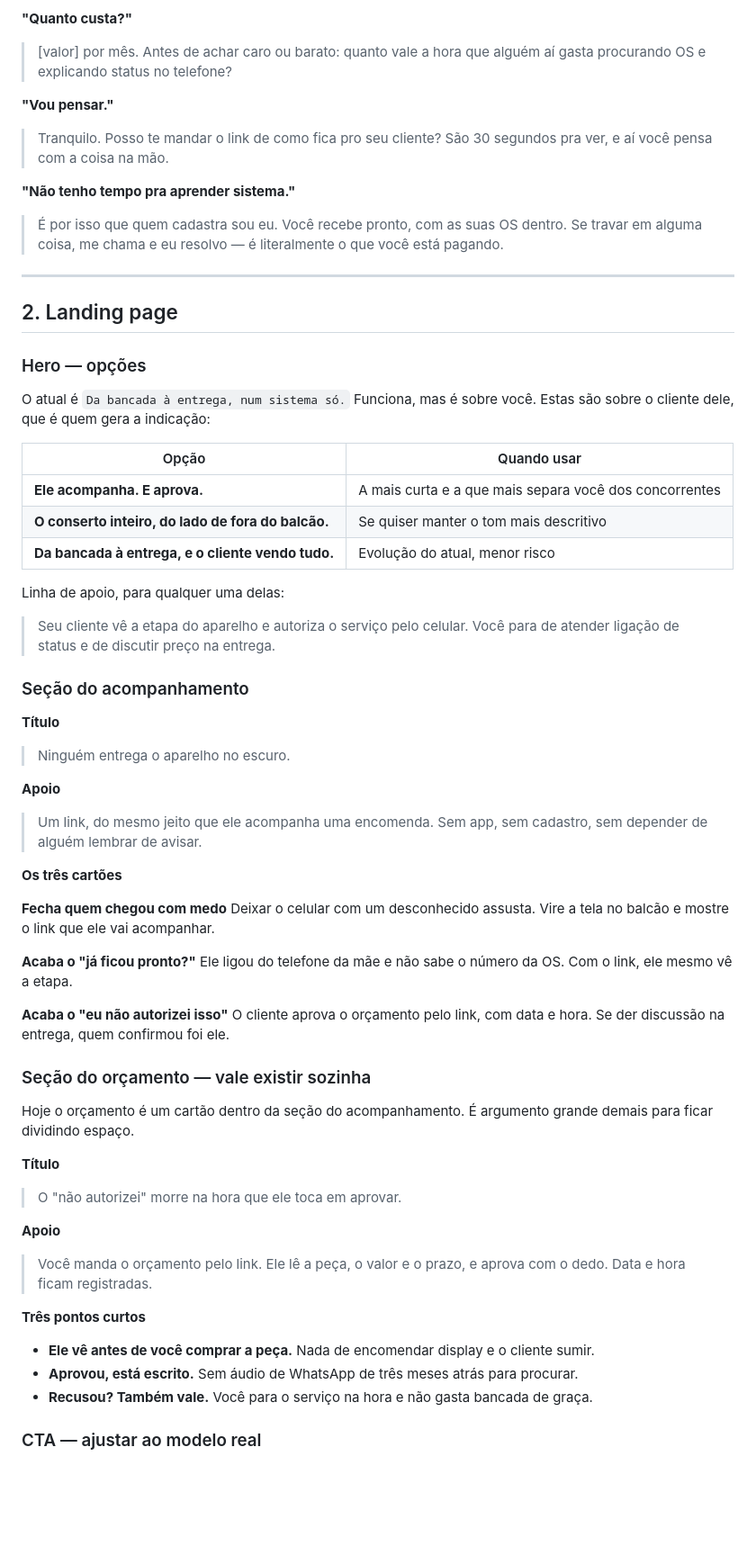
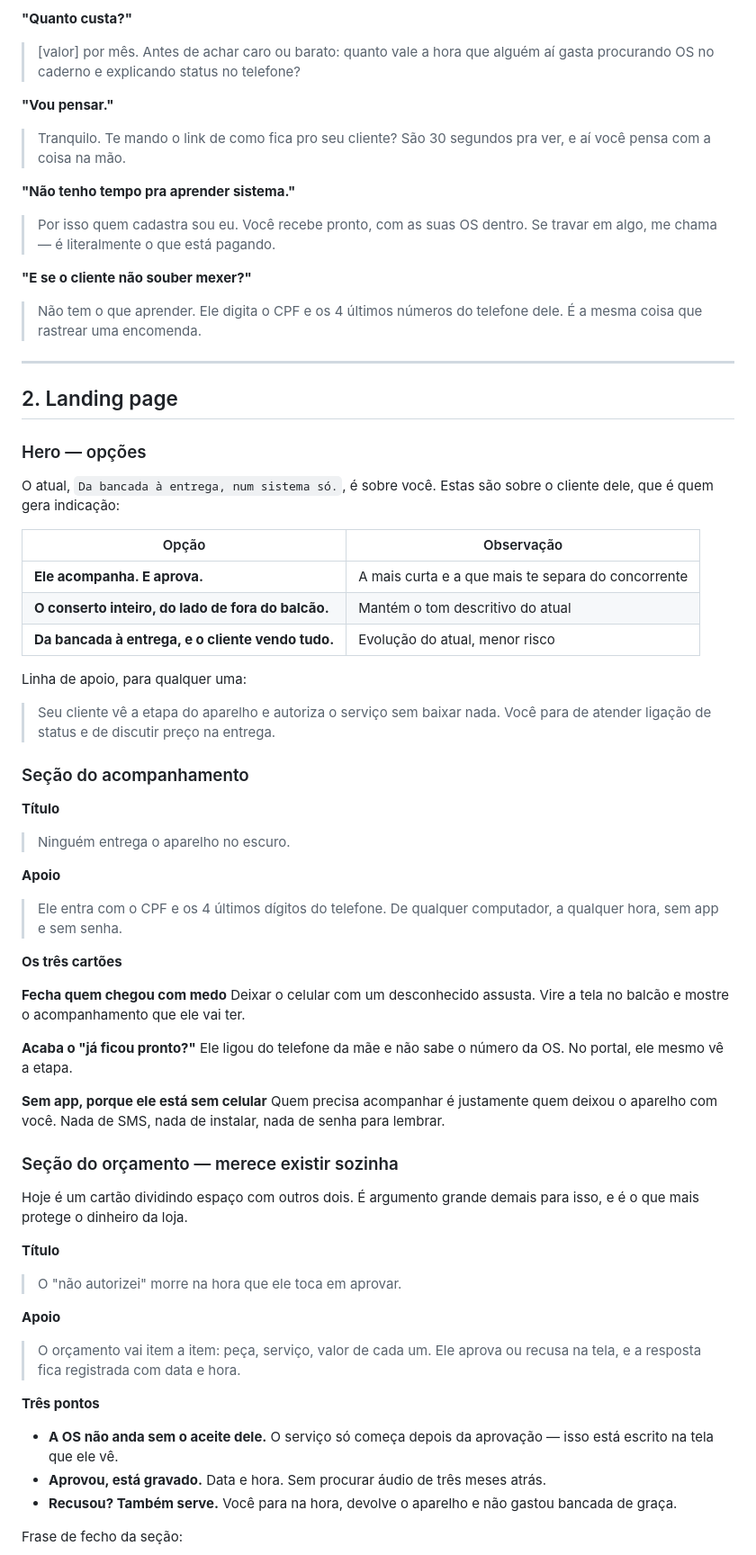
Before and after one commit to EduardoKtzz/scrollCelulares, a Markdown page: TEXTOS-CONVERSAO.md, the part around one of its changes. Shown at 90% size. GitHub-like rendering; blank space fills up the shorter version.

```diff
--- a/TEXTOS-CONVERSAO.md
+++ b/TEXTOS-CONVERSAO.md
@@ -74,12 +76,15 @@ sentir que entrou num funil.
 
 **"Quanto custa?"**
-> [valor] por mês. Antes de achar caro ou barato: quanto vale a hora que alguém aí gasta procurando OS e explicando status no telefone?
+> [valor] por mês. Antes de achar caro ou barato: quanto vale a hora que alguém aí gasta procurando OS no caderno e explicando status no telefone?
 
 **"Vou pensar."**
-> Tranquilo. Posso te mandar o link de como fica pro seu cliente? São 30 segundos pra ver, e aí você pensa com a coisa na mão.
+> Tranquilo. Te mando o link de como fica pro seu cliente? São 30 segundos pra ver, e aí você pensa com a coisa na mão.
 
 **"Não tenho tempo pra aprender sistema."**
-> É por isso que quem cadastra sou eu. Você recebe pronto, com as suas OS dentro. Se travar em alguma coisa, me chama e eu resolvo — é literalmente o que você está pagando.
+> Por isso quem cadastra sou eu. Você recebe pronto, com as suas OS dentro. Se travar em algo, me chama — é literalmente o que está pagando.
+
+**"E se o cliente não souber mexer?"**
+> Não tem o que aprender. Ele digita o CPF e os 4 últimos números do telefone dele. É a mesma coisa que rastrear uma encomenda.
 
 ---
 
@@ -87,18 +92,18 @@ sentir que entrou num funil.
 
 ### Hero — opções
 
-O atual é `Da bancada à entrega, num sistema só.` Funciona, mas é sobre você.
-Estas são sobre o cliente dele, que é quem gera a indicação:
+O atual, `Da bancada à entrega, num sistema só.`, é sobre você. Estas são sobre o
+cliente dele, que é quem gera indicação:
 
-| Opção | Quando usar |
+| Opção | Observação |
 |---|---|
-| **Ele acompanha. E aprova.** | A mais curta e a que mais separa você dos concorrentes |
-| **O conserto inteiro, do lado de fora do balcão.** | Se quiser manter o tom mais descritivo |
+| **Ele acompanha. E aprova.** | A mais curta e a que mais te separa do concorrente |
+| **O conserto inteiro, do lado de fora do balcão.** | Mantém o tom descritivo do atual |
 | **Da bancada à entrega, e o cliente vendo tudo.** | Evolução do atual, menor risco |
 
-Linha de apoio, para qualquer uma delas:
+Linha de apoio, para qualquer uma:
 
-> Seu cliente vê a etapa do aparelho e autoriza o serviço pelo celular. Você para de atender ligação de status e de discutir preço na entrega.
+> Seu cliente vê a etapa do aparelho e autoriza o serviço sem baixar nada. Você para de atender ligação de status e de discutir preço na entrega.
 
 ### Seção do acompanhamento
 
@@ -106,35 +111,35 @@ Linha de apoio, para qualquer uma delas:
 > Ninguém entrega o aparelho no escuro.
 
 **Apoio**
-> Um link, do mesmo jeito que ele acompanha uma encomenda. Sem app, sem cadastro, sem depender de alguém lembrar de avisar.
+> Ele entra com o CPF e os 4 últimos dígitos do telefone. De qualquer computador, a qualquer hora, sem app e sem senha.
 
 **Os três cartões**
 
 **Fecha quem chegou com medo**
-Deixar o celular com um desconhecido assusta. Vire a tela no balcão e mostre o link que ele vai acompanhar.
+Deixar o celular com um desconhecido assusta. Vire a tela no balcão e mostre o acompanhamento que ele vai ter.
 
 **Acaba o "já ficou pronto?"**
-Ele ligou do telefone da mãe e não sabe o número da OS. Com o link, ele mesmo vê a etapa.
+Ele ligou do telefone da mãe e não sabe o número da OS. No portal, ele mesmo vê a etapa.
 
-**Acaba o "eu não autorizei isso"**
-O cliente aprova o orçamento pelo link, com data e hora. Se der discussão na entrega, quem confirmou foi ele.
+**Sem app, porque ele está sem celular**
+Quem precisa acompanhar é justamente quem deixou o aparelho com você. Nada de SMS, nada de instalar, nada de senha para lembrar.
 
-### Seção do orçamento — vale existir sozinha
+### Seção do orçamento — merece existir sozinha
 
-Hoje o orçamento é um cartão dentro da seção do acompanhamento. É argumento
-grande demais para ficar dividindo espaço.
+Hoje é um cartão dividindo espaço com outros dois. É argumento grande demais para
+isso, e é o que mais protege o dinheiro da loja.
 
 **Título**
 > O "não autorizei" morre na hora que ele toca em aprovar.
 
 **Apoio**
-> Você manda o orçamento pelo link. Ele lê a peça, o valor e o prazo, e aprova com o dedo. Data e hora ficam registradas.
+> O orçamento vai item a item: peça, serviço, valor de cada um. Ele aprova ou recusa na tela, e a resposta fica registrada com data e hora.
 
-**Três pontos curtos**
+**Três pontos**
 
-- **Ele vê antes de você comprar a peça.** Nada de encomendar display e o cliente sumir.
-- **Aprovou, está escrito.** Sem áudio de WhatsApp de três meses atrás para procurar.
-- **Recusou? Também vale.** Você para o serviço na hora e não gasta bancada de graça.
+- **A OS não anda sem o aceite dele.** O serviço só começa depois da aprovação — isso está escrito na tela que ele vê.
+- **Aprovou, está gravado.** Data e hora. Sem procurar áudio de três meses atrás.
+- **Recusou? Também serve.** Você para na hora, devolve o aparelho e não gastou bancada de graça.
 
-### CTA — ajustar ao modelo real
+Frase de fecho da seção:
 
```
Also changed, not shown: other parts of TEXTOS-CONVERSAO.md (+82 -45 lines).
